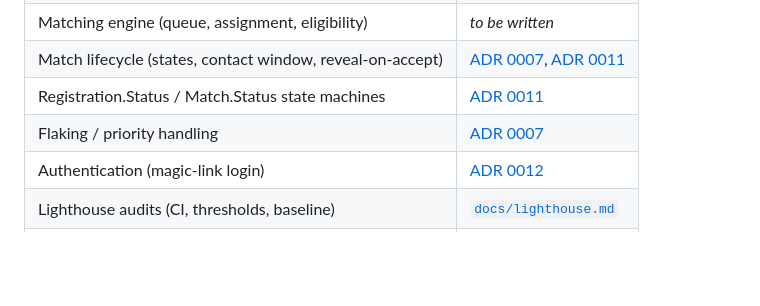
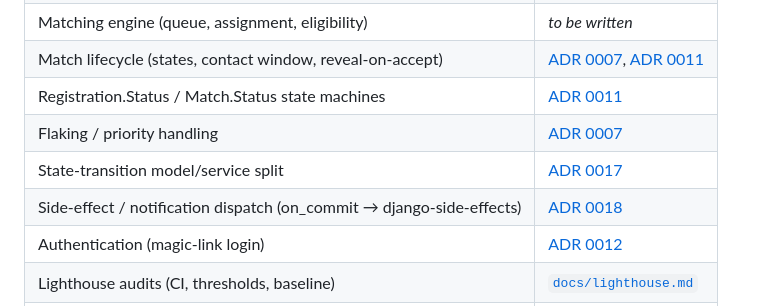
Before and after one commit to hugorodgerbrown/ambassadeurs, a Markdown page: CLAUDE.md, the part around the change. GitHub-like rendering; blank space fills up the shorter version.

```diff
--- a/CLAUDE.md
+++ b/CLAUDE.md
@@ -465,6 +465,8 @@ feature docs are written:
 | Match lifecycle (states, contact window, reveal-on-accept) | [ADR 0007](docs/decisions/0007-post-match-confirmation-workflow.md), [ADR 0011](docs/decisions/0011-two-state-machines.md) |
 | Registration.Status / Match.Status state machines | [ADR 0011](docs/decisions/0011-two-state-machines.md) |
 | Flaking / priority handling | [ADR 0007](docs/decisions/0007-post-match-confirmation-workflow.md) |
+| State-transition model/service split | [ADR 0017](docs/decisions/0017-state-transition-model-service-split.md) |
+| Side-effect / notification dispatch (on_commit → django-side-effects) | [ADR 0018](docs/decisions/0018-adopt-django-side-effects-for-notification-dispatch.md) |
 | Authentication (magic-link login) | [ADR 0012](docs/decisions/0012-magic-link-login.md) |
 | Lighthouse audits (CI, thresholds, baseline) | [`docs/lighthouse.md`](docs/lighthouse.md) |
 | Internationalisation (catalogues compiled at deploy) | [ADR 0015](docs/decisions/0015-compile-message-catalogues-at-deploy.md) |
```
Also changed, not shown: docs/decisions/0018-adopt-django-side-effects-for-notification-dispatch.md (added, +143 -0 lines).
